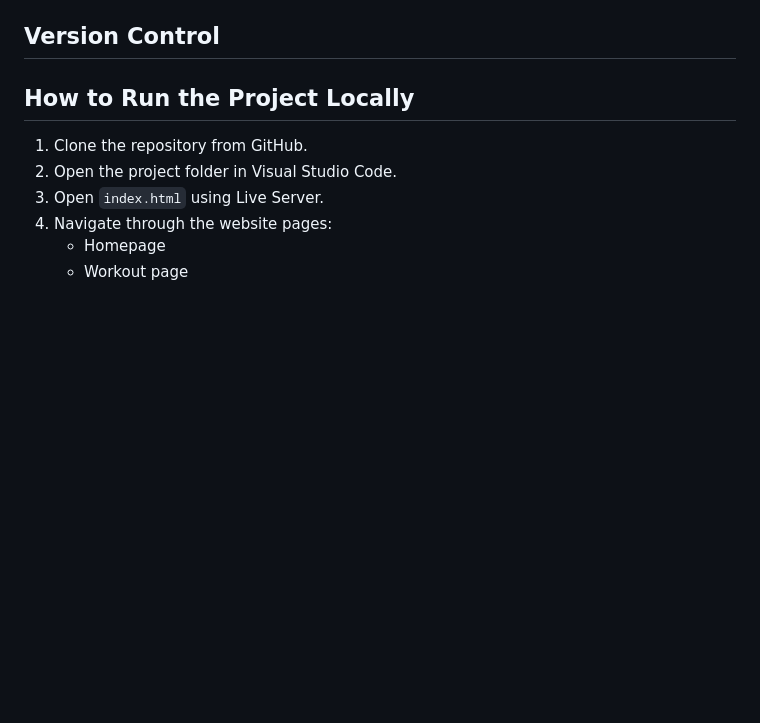
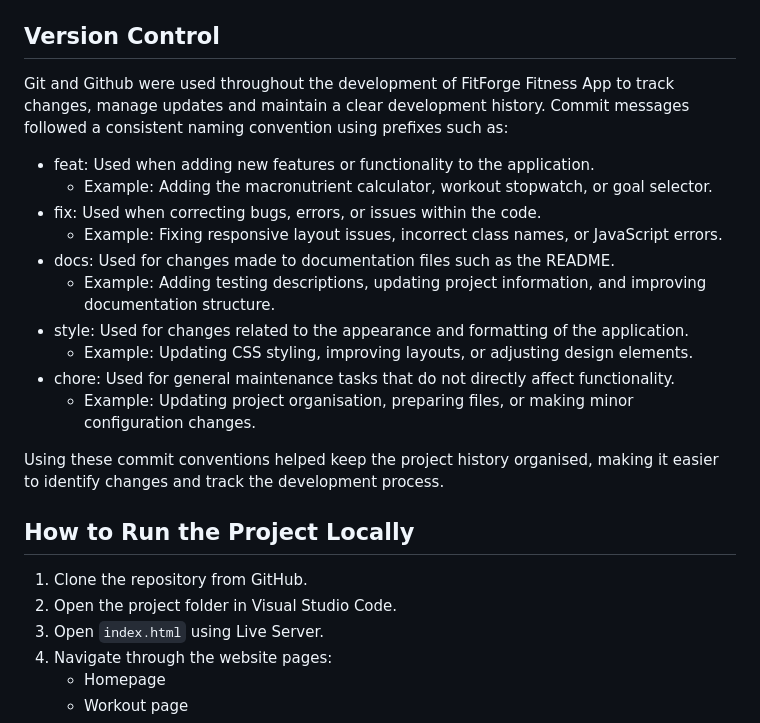
Before and after one commit to thanushsutharsan/fitforge-fitness-app, a Markdown page: README.md, the part around the change. GitHub-like rendering; blank space fills up the shorter version.

Commit message:
docs: add version control section to README.md file

```diff
--- a/README.md
+++ b/README.md
@@ -12,6 +12,22 @@ This website is designed to support users who want to improve their fitness and
  - VsCode
 
 ## Version Control
+Git and Github were used throughout the development of FitForge Fitness App to track changes, manage updates and maintain a clear development history.
+Commit messages followed a consistent naming convention using prefixes such as:
+
+- feat: Used when adding new features or functionality to the application.
+    - Example: Adding the macronutrient calculator, workout stopwatch, or goal selector.
+- fix: Used when correcting bugs, errors, or issues within the code.
+    - Example: Fixing responsive layout issues, incorrect class names, or JavaScript errors.
+- docs: Used for changes made to documentation files such as the README.
+    - Example: Adding testing descriptions, updating project information, and improving documentation structure.
+- style: Used for changes related to the appearance and formatting of the application.
+    - Example: Updating CSS styling, improving layouts, or adjusting design elements.
+- chore: Used for general maintenance tasks that do not directly affect functionality.
+    - Example: Updating project organisation, preparing files, or making minor configuration changes.
+
+Using these commit conventions helped keep the project history organised, making it easier to identify changes and track the development process.
+
 ## How to Run the Project Locally
 
 1. Clone the repository from GitHub.
```
